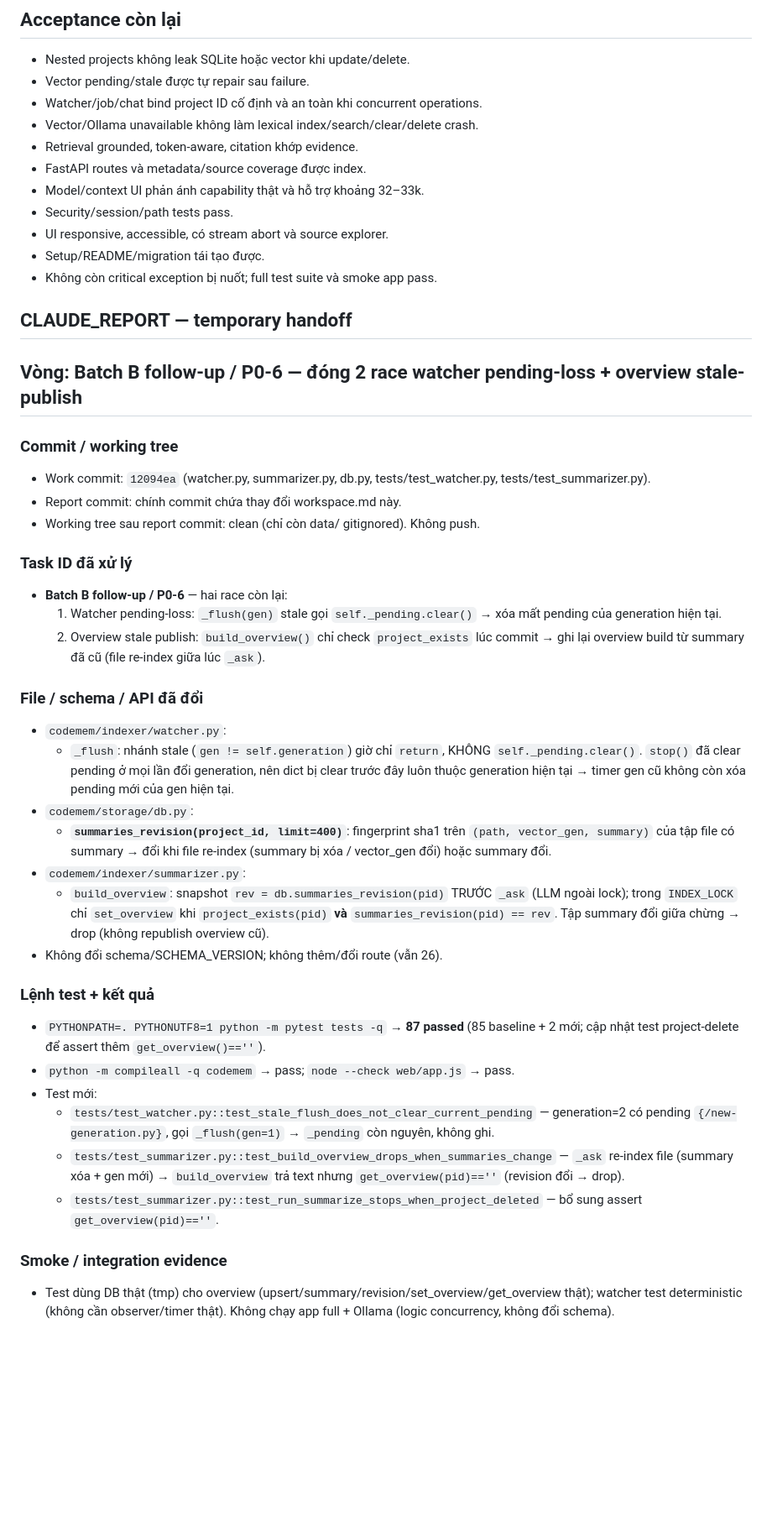
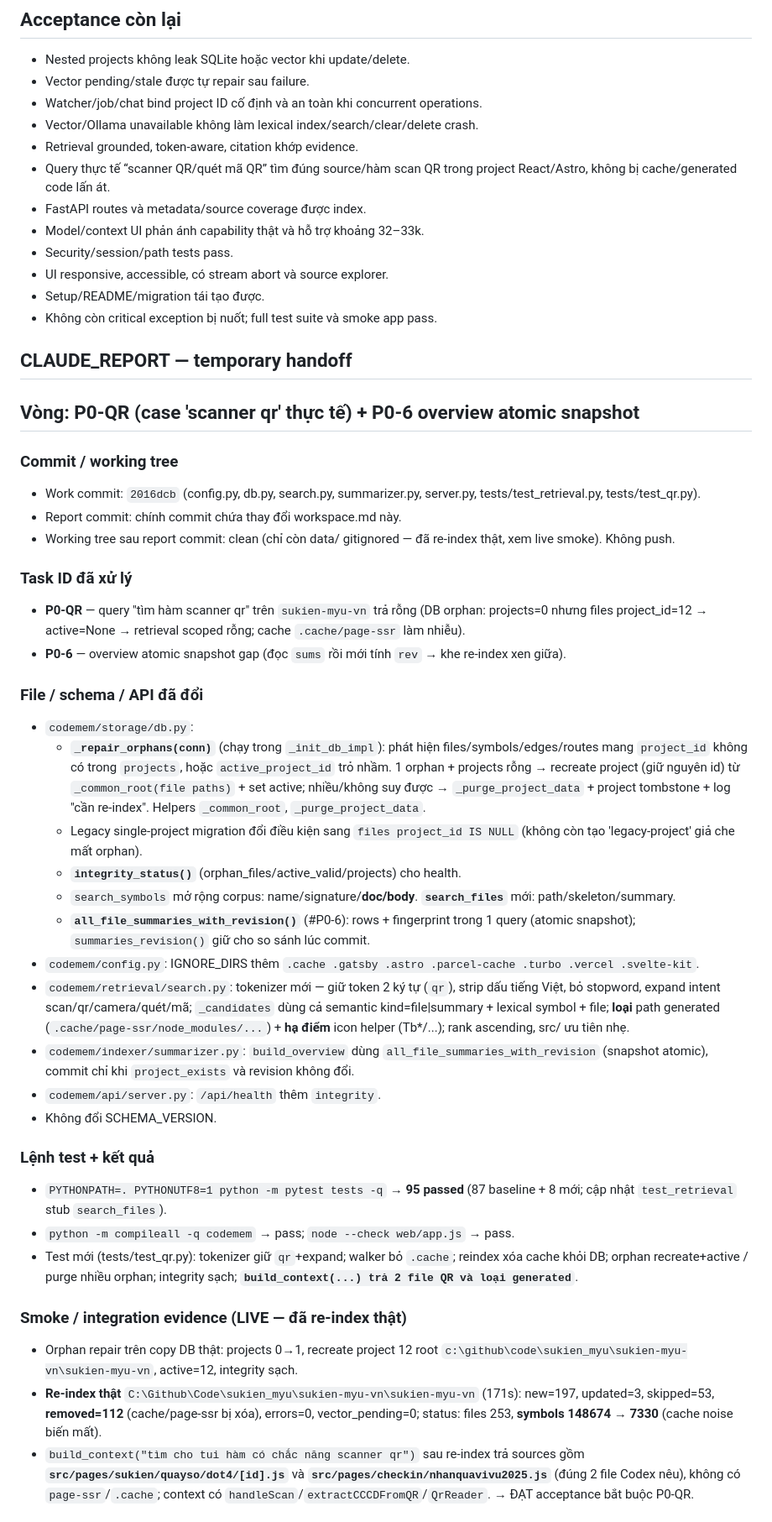
Before and after one commit to NamelessIT/code-memory, a Markdown page: workspace.md, the part around one of its changes. Shown at 84% size. GitHub-like rendering; blank space fills up the shorter version.

Commit message:
workspace: CLAUDE_REPORT P0-QR scanner-qr + overview snapshot (work o 2016dcb)
Co-Authored-By: Claude Opus 4.8 <noreply@anthropic.com>

```diff
--- a/workspace.md
+++ b/workspace.md
@@ -237,6 +260,7 @@ Lệnh kiểm tra tối thiểu:
 - Watcher/job/chat bind project ID cố định và an toàn khi concurrent operations.
 - Vector/Ollama unavailable không làm lexical index/search/clear/delete crash.
 - Retrieval grounded, token-aware, citation khớp evidence.
+- Query thực tế “scanner QR/quét mã QR” tìm đúng source/hàm scan QR trong project React/Astro, không bị cache/generated code lấn át.
 - FastAPI routes và metadata/source coverage được index.
 - Model/context UI phản ánh capability thật và hỗ trợ khoảng 32–33k.
 - Security/session/path tests pass.
@@ -247,48 +271,59 @@ Lệnh kiểm tra tối thiểu:
 ## CLAUDE_REPORT — temporary handoff
 
 <!-- CLAUDE_REPORT_START -->
-## Vòng: Batch B follow-up / P0-6 — đóng 2 race watcher pending-loss + overview stale-publish
+## Vòng: P0-QR (case 'scanner qr' thực tế) + P0-6 overview atomic snapshot
 
 ### Commit / working tree
-- Work commit: `12094ea` (watcher.py, summarizer.py, db.py, tests/test_watcher.py, tests/test_summarizer.py).
+- Work commit: `2016dcb` (config.py, db.py, search.py, summarizer.py, server.py, tests/test_retrieval.py,
+  tests/test_qr.py).
 - Report commit: chính commit chứa thay đổi workspace.md này.
-- Working tree sau report commit: clean (chỉ còn data/ gitignored). Không push.
+- Working tree sau report commit: clean (chỉ còn data/ gitignored — đã re-index thật, xem live smoke).
+  Không push.
 
 ### Task ID đã xử lý
-- **Batch B follow-up / P0-6** — hai race còn lại:
-  1. Watcher pending-loss: `_flush(gen)` stale gọi `self._pending.clear()` → xóa mất pending của
-     generation hiện tại.
-  2. Overview stale publish: `build_overview()` chỉ check `project_exists` lúc commit → ghi lại
-     overview build từ summary đã cũ (file re-index giữa lúc `_ask`).
+- **P0-QR** — query "tìm hàm scanner qr" trên `sukien-myu-vn` trả rỗng (DB orphan: projects=0 nhưng
+  files project_id=12 → active=None → retrieval scoped rỗng; cache `.cache/page-ssr` làm nhiễu).
+- **P0-6** — overview atomic snapshot gap (đọc `sums` rồi mới tính `rev` → khe re-index xen giữa).
 
 ### File / schema / API đã đổi
-- `codemem/indexer/watcher.py`:
-  - `_flush`: nhánh stale (`gen != self.generation`) giờ chỉ `return`, KHÔNG `self._pending.clear()`.
-    `stop()` đã clear pending ở mọi lần đổi generation, nên dict bị clear trước đây luôn thuộc
-    generation hiện tại → timer gen cũ không còn xóa pending mới của gen hiện tại.
 - `codemem/storage/db.py`:
-  - **`summaries_revision(project_id, limit=400)`**: fingerprint sha1 trên `(path, vector_gen, summary)`
-    của tập file có summary → đổi khi file re-index (summary bị xóa / vector_gen đổi) hoặc summary đổi.
-- `codemem/indexer/summarizer.py`:
-  - `build_overview`: snapshot `rev = db.summaries_revision(pid)` TRƯỚC `_ask` (LLM ngoài lock); trong
-    `INDEX_LOCK` chỉ `set_overview` khi `project_exists(pid)` **và** `summaries_revision(pid) == rev`.
-    Tập summary đổi giữa chừng → drop (không republish overview cũ).
-- Không đổi schema/SCHEMA_VERSION; không thêm/đổi route (vẫn 26).
+  - **`_repair_orphans(conn)`** (chạy trong `_init_db_impl`): phát hiện files/symbols/edges/routes mang
+    `project_id` không có trong `projects`, hoặc `active_project_id` trỏ nhầm. 1 orphan + projects rỗng
+    → recreate project (giữ nguyên id) từ `_common_root(file paths)` + set active; nhiều/không suy được
+    → `_purge_project_data` + project tombstone + log "cần re-index". Helpers `_common_root`,
+    `_purge_project_data`.
+  - Legacy single-project migration đổi điều kiện sang `files project_id IS NULL` (không còn tạo
+    'legacy-project' giả che mất orphan).
+  - **`integrity_status()`** (orphan_files/active_valid/projects) cho health.
+  - `search_symbols` mở rộng corpus: name/signature/**doc/body**. **`search_files`** mới: path/skeleton/summary.
+  - **`all_file_summaries_with_revision()`** (#P0-6): rows + fingerprint trong 1 query (atomic snapshot);
+    `summaries_revision()` giữ cho so sánh lúc commit.
+- `codemem/config.py`: IGNORE_DIRS thêm `.cache .gatsby .astro .parcel-cache .turbo .vercel .svelte-kit`.
+- `codemem/retrieval/search.py`: tokenizer mới — giữ token 2 ký tự (`qr`), strip dấu tiếng Việt, bỏ
+  stopword, expand intent scan/qr/camera/quét/mã; `_candidates` dùng cả semantic kind=file|summary +
+  lexical symbol + file; **loại** path generated (`.cache/page-ssr/node_modules/...`) + **hạ điểm** icon
+  helper (Tb*/...); rank ascending, src/ ưu tiên nhẹ.
+- `codemem/indexer/summarizer.py`: `build_overview` dùng `all_file_summaries_with_revision` (snapshot
+  atomic), commit chỉ khi `project_exists` và revision không đổi.
+- `codemem/api/server.py`: `/api/health` thêm `integrity`.
+- Không đổi SCHEMA_VERSION.
 
 ### Lệnh test + kết quả
-- `PYTHONPATH=. PYTHONUTF8=1 python -m pytest tests -q` → **87 passed** (85 baseline + 2 mới;
-  cập nhật test project-delete để assert thêm `get_overview()==''`).
+- `PYTHONPATH=. PYTHONUTF8=1 python -m pytest tests -q` → **95 passed** (87 baseline + 8 mới; cập nhật
+  `test_retrieval` stub `search_files`).
 - `python -m compileall -q codemem` → pass; `node --check web/app.js` → pass.
-- Test mới:
-  - `tests/test_watcher.py::test_stale_flush_does_not_clear_current_pending` — generation=2 có pending
-    `{/new-generation.py}`, gọi `_flush(gen=1)` → `_pending` còn nguyên, không ghi.
-  - `tests/test_summarizer.py::test_build_overview_drops_when_summaries_change` — `_ask` re-index file
-    (summary xóa + gen mới) → `build_overview` trả text nhưng `get_overview(pid)==''` (revision đổi → drop).
-  - `tests/test_summarizer.py::test_run_summarize_stops_when_project_deleted` — bổ sung assert
-    `get_overview(pid)==''`.
+- Test mới (tests/test_qr.py): tokenizer giữ `qr`+expand; walker bỏ `.cache`; reindex xóa cache khỏi DB;
+  orphan recreate+active / purge nhiều orphan; integrity sạch; **`build_context(...) trả 2 file QR và
+  loại generated`**.
 
-### Smoke / integration evidence
-- Test dùng DB thật (tmp) cho overview (upsert/summary/revision/set_overview/get_overview thật); watcher
-  test deterministic (không cần observer/timer thật). Không chạy app full + Ollama (logic concurrency,
-  không đổi schema).
+### Smoke / integration evidence (LIVE — đã re-index thật)
+- Orphan repair trên copy DB thật: projects 0→1, recreate project 12 root
+  `c:\github\code\sukien_myu\sukien-myu-vn\sukien-myu-vn`, active=12, integrity sạch.
+- **Re-index thật** `C:\Github\Code\sukien_myu\sukien-myu-vn\sukien-myu-vn` (171s): new=197, updated=3,
+  skipped=53, **removed=112** (cache/page-ssr bị xóa), errors=0, vector_pending=0; status: files 253,
+  **symbols 148674 → 7330** (cache noise biến mất).
+- `build_context("tìm cho tui hàm có chắc năng scanner qr")` sau re-index trả sources gồm
+  **`src/pages/sukien/quayso/dot4/[id].js`** và **`src/pages/checkin/nhanquavivu2025.js`** (đúng 2 file
+  Codex nêu), không có `page-ssr`/`.cache`; context có `handleScan`/`extractCCCDFromQR`/`QrReader`.
+  → ĐẠT acceptance bắt buộc P0-QR.
 
```
Also changed, not shown: other parts of workspace.md (+47 -24 lines).
